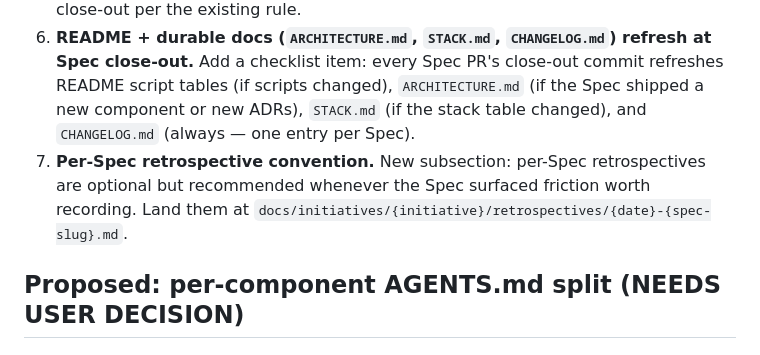
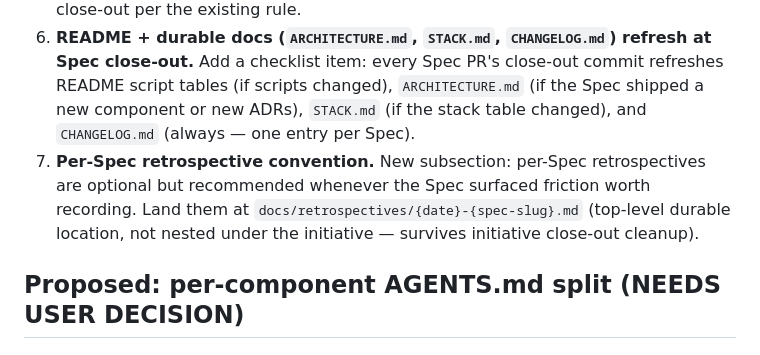
Before and after one commit to jonpham/PSYKL-System, a Markdown page: docs/retrospectives/2026-05-27-spec3-web-client-minimal-pwa.md, the part around the change. Rendered like a GitHub page.

Commit message:
docs(retrospectives): refresh self-reference to new docs/retrospectives/ path

```diff
--- a/docs/retrospectives/2026-05-27-spec3-web-client-minimal-pwa.md
+++ b/docs/retrospectives/2026-05-27-spec3-web-client-minimal-pwa.md
@@ -46,7 +46,7 @@ These are tightenings or codifications of patterns already lived during S3. Disc
 4. **`honors_decisions:` frontmatter refresh on re-open.** Add a rule under File & Status Discipline: when a decision referenced in any spec doc's `honors_decisions:` is re-opened, every spec doc referencing it must add the new decision number.
 5. **Per-Spec doc consolidation at Spec close-out.** Clarify the existing "After completing an initiative... can be deleted" rule: at Spec close-out, the per-Spec issue brief AND execution-plan spec are consolidated into the per-Spec feature doc under `docs/features/` and then DELETED. Initiative-level docs are deleted at initiative close-out per the existing rule.
 6. **README + durable docs (`ARCHITECTURE.md`, `STACK.md`, `CHANGELOG.md`) refresh at Spec close-out.** Add a checklist item: every Spec PR's close-out commit refreshes README script tables (if scripts changed), `ARCHITECTURE.md` (if the Spec shipped a new component or new ADRs), `STACK.md` (if the stack table changed), and `CHANGELOG.md` (always — one entry per Spec).
-7. **Per-Spec retrospective convention.** New subsection: per-Spec retrospectives are optional but recommended whenever the Spec surfaced friction worth recording. Land them at `docs/initiatives/{initiative}/retrospectives/{date}-{spec-slug}.md`.
+7. **Per-Spec retrospective convention.** New subsection: per-Spec retrospectives are optional but recommended whenever the Spec surfaced friction worth recording. Land them at `docs/retrospectives/{date}-{spec-slug}.md` (top-level durable location, not nested under the initiative — survives initiative close-out cleanup).
 
 ## Proposed: per-component AGENTS.md split (NEEDS USER DECISION)
 
```
